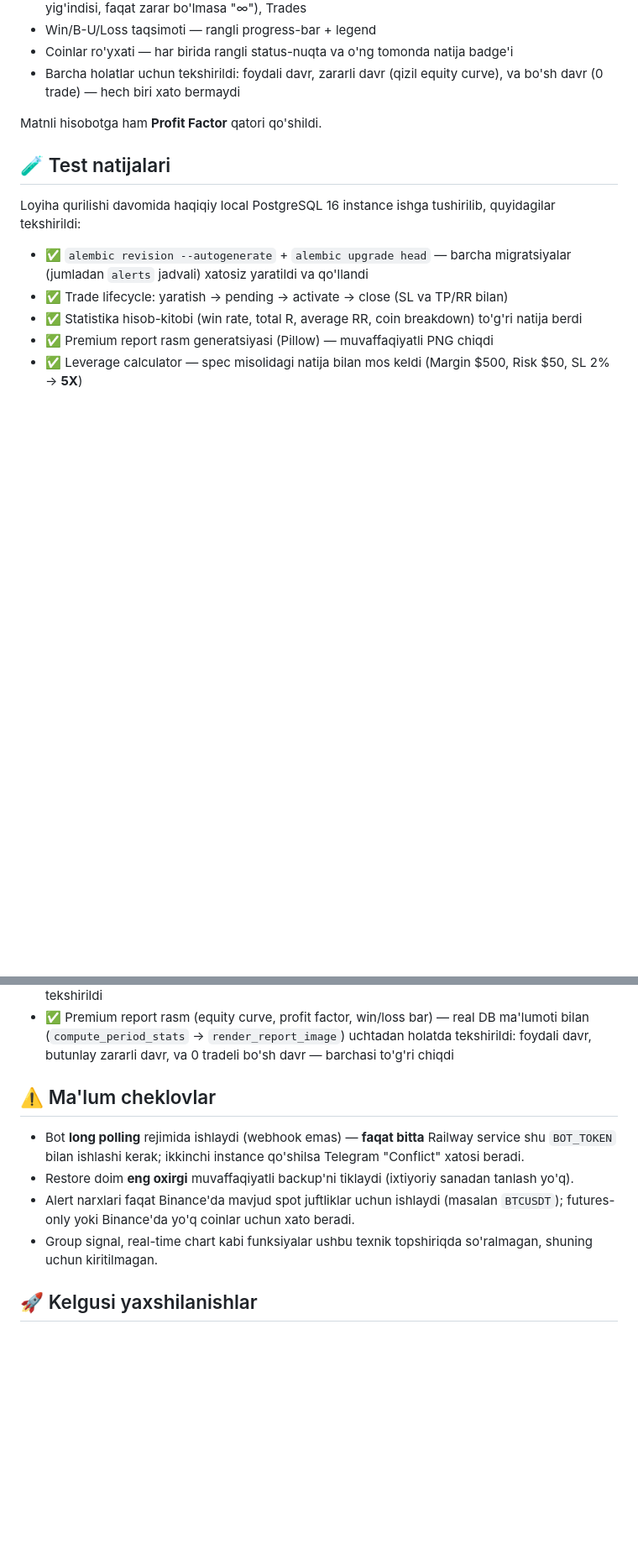
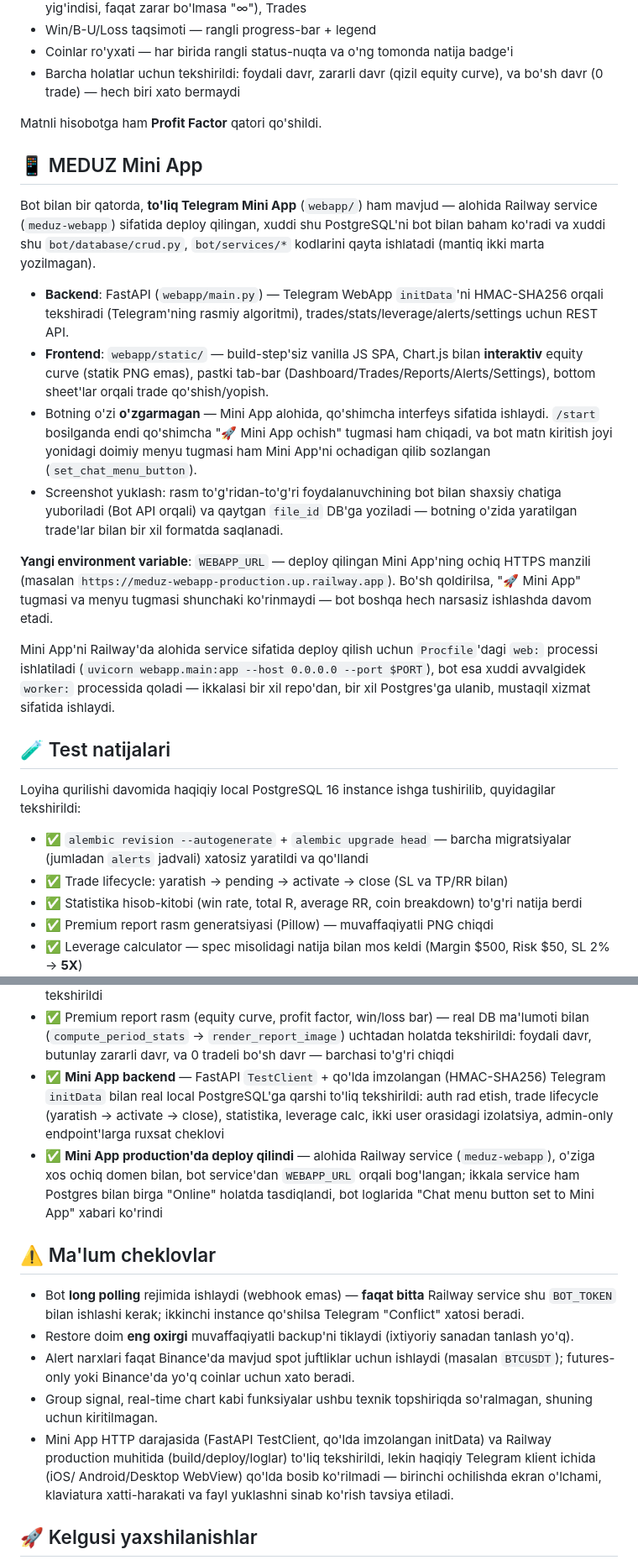
Before and after one commit to meduztrade-maker/crypto-calculyator-db, a Markdown page: README.md, 2 parts joined by grey strips. Shown at 84% size. Rendered like a GitHub page; blank space fills up the shorter version.

Commit message:
Document the Mini App in README

```diff
--- a/README.md
+++ b/README.md
@@ -195,6 +195,35 @@ birja uslubidagi to'liq dashboard (Pillow bilan qo'lda chizilgan, tashqi chart k
 
 Matnli hisobotga ham **Profit Factor** qatori qo'shildi.
 
+## 📱 MEDUZ Mini App
+
+Bot bilan bir qatorda, **to'liq Telegram Mini App** (`webapp/`) ham mavjud — alohida Railway
+service (`meduz-webapp`) sifatida deploy qilingan, xuddi shu PostgreSQL'ni bot bilan baham ko'radi
+va xuddi shu `bot/database/crud.py`, `bot/services/*` kodlarini qayta ishlatadi (mantiq ikki marta
+yozilmagan).
+
+- **Backend**: FastAPI (`webapp/main.py`) — Telegram WebApp `initData`'ni HMAC-SHA256 orqali
+  tekshiradi (Telegram'ning rasmiy algoritmi), trades/stats/leverage/alerts/settings uchun REST API.
+- **Frontend**: `webapp/static/` — build-step'siz vanilla JS SPA, Chart.js bilan **interaktiv**
+  equity curve (statik PNG emas), pastki tab-bar (Dashboard/Trades/Reports/Alerts/Settings), bottom
+  sheet'lar orqali trade qo'shish/yopish.
+- Botning o'zi **o'zgarmagan** — Mini App alohida, qo'shimcha interfeys sifatida ishlaydi. `/start`
+  bosilganda endi qo'shimcha "🚀 Mini App ochish" tugmasi ham chiqadi, va bot matn kiritish joyi
+  yonidagi doimiy menyu tugmasi ham Mini App'ni ochadigan qilib sozlangan
+  (`set_chat_menu_button`).
+- Screenshot yuklash: rasm to'g'ridan-to'g'ri foydalanuvchining bot bilan shaxsiy chatiga
+  yuboriladi (Bot API orqali) va qaytgan `file_id` DB'ga yoziladi — botning o'zida yaratilgan
+  trade'lar bilan bir xil formatda saqlanadi.
+
+**Yangi environment variable**: `WEBAPP_URL` — deploy qilingan Mini App'ning ochiq HTTPS manzili
+(masalan `https://meduz-webapp-production.up.railway.app`). Bo'sh qoldirilsa, "🚀 Mini App" tugmasi
+va menyu tugmasi shunchaki ko'rinmaydi — bot boshqa hech narsasiz ishlashda davom etadi.
+
+Mini App'ni Railway'da alohida service sifatida deploy qilish uchun `Procfile`'dagi `web:` processi
+ishlatiladi (`uvicorn webapp.main:app --host 0.0.0.0 --port $PORT`), bot esa xuddi avvalgidek
+`worker:` processida qoladi — ikkalasi bir xil repo'dan, bir xil Postgres'ga ulanib, mustaqil
+xizmat sifatida ishlaydi.
+
 ## 🧪 Test natijalari
 
 Loyiha qurilishi davomida haqiqiy local PostgreSQL 16 instance ishga tushirilib, quyidagilar
@@ -225,6 +254,14 @@ tekshirildi:
 - ✅ Premium report rasm (equity curve, profit factor, win/loss bar) — real DB ma'lumoti bilan
   (`compute_period_stats` → `render_report_image`) uchtadan holatda tekshirildi: foydali davr,
   butunlay zararli davr, va 0 tradeli bo'sh davr — barchasi to'g'ri chiqdi
+- ✅ **Mini App backend** — FastAPI `TestClient` + qo'lda imzolangan (HMAC-SHA256) Telegram
+  `initData` bilan real local PostgreSQL'ga qarshi to'liq tekshirildi: auth rad etish, trade
+  lifecycle (yaratish → activate → close), statistika, leverage calc, ikki user orasidagi
+  izolatsiya, admin-only endpoint'larga ruxsat cheklovi
+- ✅ **Mini App production'da deploy qilindi** — alohida Railway service (`meduz-webapp`),
+  o'ziga xos ochiq domen bilan, bot service'dan `WEBAPP_URL` orqali bog'langan; ikkala service
+  ham Postgres bilan birga "Online" holatda tasdiqlandi, bot loglarida "Chat menu button set to
+  Mini App" xabari ko'rindi
 
 ## ⚠️ Ma'lum cheklovlar
 
@@ -235,6 +272,10 @@ tekshirildi:
   only yoki Binance'da yo'q coinlar uchun xato beradi.
 - Group signal, real-time chart kabi funksiyalar ushbu texnik topshiriqda so'ralmagan, shuning uchun
   kiritilmagan.
+- Mini App HTTP darajasida (FastAPI TestClient, qo'lda imzolangan initData) va Railway production
+  muhitida (build/deploy/loglar) to'liq tekshirildi, lekin haqiqiy Telegram klient ichida (iOS/
+  Android/Desktop WebView) qo'lda bosib ko'rilmadi — birinchi ochilishda ekran o'lchami, klaviatura
+  xatti-harakati va fayl yuklashni sinab ko'rish tavsiya etiladi.
 
 ## 🚀 Kelgusi yaxshilanishlar
 
```
